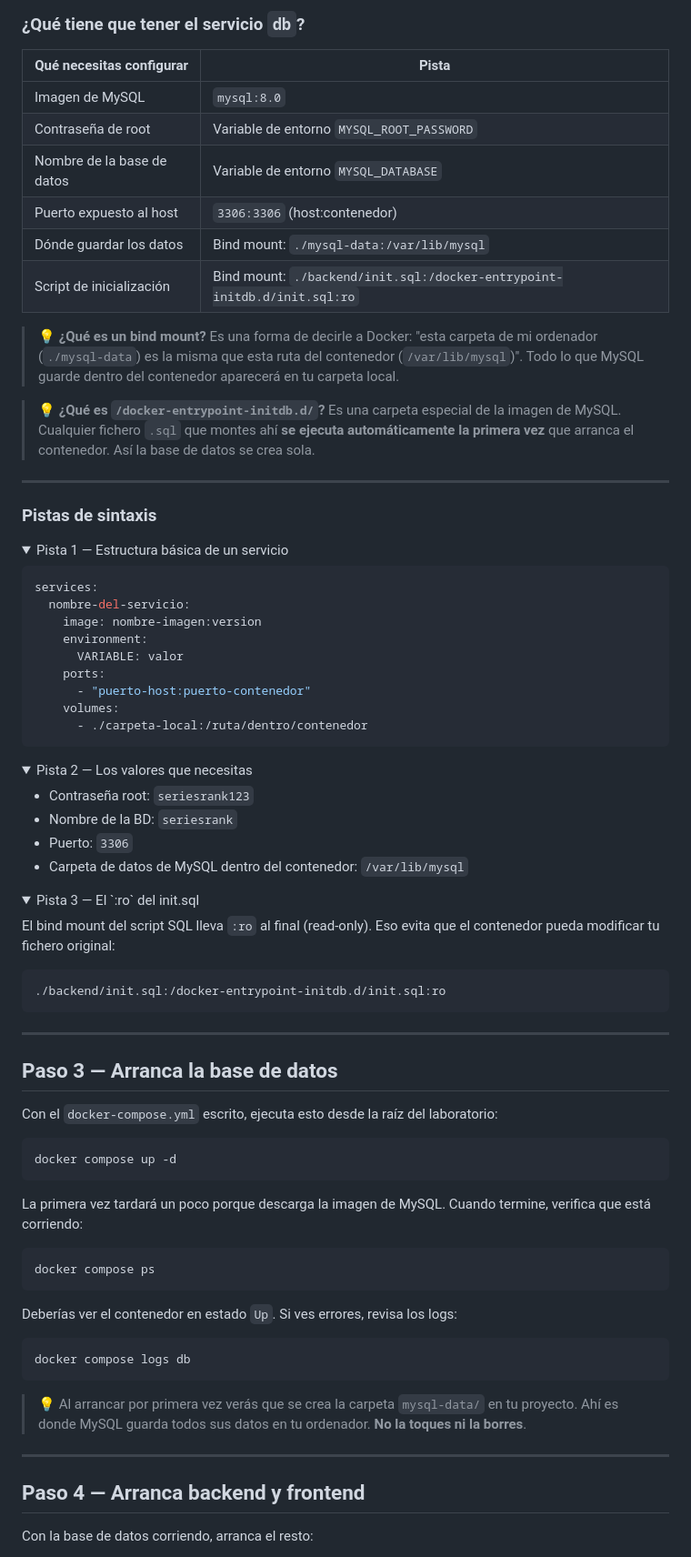
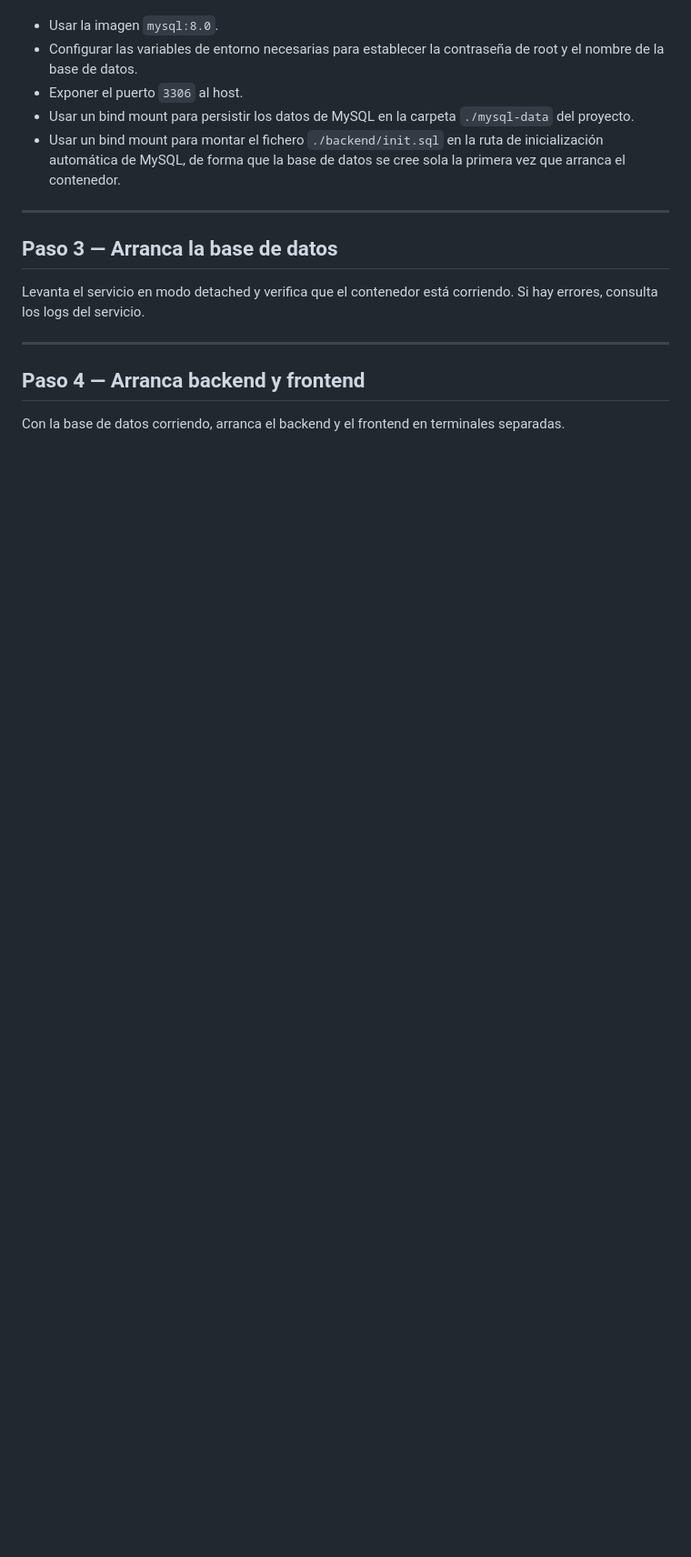
Before and after one commit to Lemoncode/formacion-ciclo-alan-turing, a Markdown page: 01-basico/02-laboratorio-my-sql/00-enunciado.md, the part around one of its changes. Shown at 91% size. GitHub-like rendering; folded sections open; blank space fills up the shorter version.

````diff
--- a/01-basico/02-laboratorio-my-sql/00-enunciado.md
+++ b/01-basico/02-laboratorio-my-sql/00-enunciado.md
@@ -77,88 +61,19 @@ El compose sólo necesita **un servicio**: la base de datos. El frontend y el ba
 
-### ¿Qué tiene que tener el servicio `db`?
-
-| Qué necesitas configurar   | Pista                                                                    |
-| -------------------------- | ------------------------------------------------------------------------ |
-| Imagen de MySQL            | `mysql:8.0`                                                              |
-| Contraseña de root         | Variable de entorno `MYSQL_ROOT_PASSWORD`                                |
-| Nombre de la base de datos | Variable de entorno `MYSQL_DATABASE`                                     |
-| Puerto expuesto al host    | `3306:3306` (host:contenedor)                                            |
-| Dónde guardar los datos    | Bind mount: `./mysql-data:/var/lib/mysql`                                |
-| Script de inicialización   | Bind mount: `./backend/init.sql:/docker-entrypoint-initdb.d/init.sql:ro` |
-
-> 💡 **¿Qué es un bind mount?** Es una forma de decirle a Docker: "esta carpeta de mi ordenador (`./mysql-data`) es la misma que esta ruta del contenedor (`/var/lib/mysql`)". Todo lo que MySQL guarde dentro del contenedor aparecerá en tu carpeta local.
-
-> 💡 **¿Qué es `/docker-entrypoint-initdb.d/`?** Es una carpeta especial de la imagen de MySQL. Cualquier fichero `.sql` que montes ahí **se ejecuta automáticamente la primera vez** que arranca el contenedor. Así la base de datos se crea sola.
-
----
-
-### Pistas de sintaxis
-
-<details>
-<summary>Pista 1 — Estructura básica de un servicio</summary>
-
-```yaml
-services:
-  nombre-del-servicio:
-    image: nombre-imagen:version
-    environment:
-      VARIABLE: valor
-    ports:
-      - "puerto-host:puerto-contenedor"
-    volumes:
-      - ./carpeta-local:/ruta/dentro/contenedor
-```
-
-</details>
-
-<details>
-<summary>Pista 2 — Los valores que necesitas</summary>
-
-- Contraseña root: `seriesrank123`
-- Nombre de la BD: `seriesrank`
-- Puerto: `3306`
-- Carpeta de datos de MySQL dentro del contenedor: `/var/lib/mysql`
-
-</details>
-
-<details>
-<summary>Pista 3 — El `:ro` del init.sql</summary>
-
-El bind mount del script SQL lleva `:ro` al final (read-only). Eso evita que el contenedor pueda modificar tu fichero original:
-
-```
-./backend/init.sql:/docker-entrypoint-initdb.d/init.sql:ro
-```
-
-</details>
+- Usar la imagen `mysql:8.0`.
+- Configurar las variables de entorno necesarias para establecer la contraseña de root y el nombre de la base de datos.
+- Exponer el puerto `3306` al host.
+- Usar un bind mount para persistir los datos de MySQL en la carpeta `./mysql-data` del proyecto.
+- Usar un bind mount para montar el fichero `./backend/init.sql` en la ruta de inicialización automática de MySQL, de forma que la base de datos se cree sola la primera vez que arranca el contenedor.
 
 ---
 
 ## Paso 3 — Arranca la base de datos
 
-Con el `docker-compose.yml` escrito, ejecuta esto desde la raíz del laboratorio:
-
-```bash
-docker compose up -d
-```
-
-La primera vez tardará un poco porque descarga la imagen de MySQL. Cuando termine, verifica que está corriendo:
-
-```bash
-docker compose ps
-```
-
-Deberías ver el contenedor en estado `Up`. Si ves errores, revisa los logs:
-
-```bash
-docker compose logs db
-```
-
-> 💡 Al arrancar por primera vez verás que se crea la carpeta `mysql-data/` en tu proyecto. Ahí es donde MySQL guarda todos sus datos en tu ordenador. **No la toques ni la borres**.
+Levanta el servicio en modo detached y verifica que el contenedor está corriendo. Si hay errores, consulta los logs del servicio.
 
 ---
 
 ## Paso 4 — Arranca backend y frontend
 
-Con la base de datos corriendo, arranca el resto:
+Con la base de datos corriendo, arranca el backend y el frontend en terminales separadas.
 
````
Also changed, not shown: other parts of 01-basico/02-laboratorio-my-sql/00-enunciado.md (+17 -109 lines).
